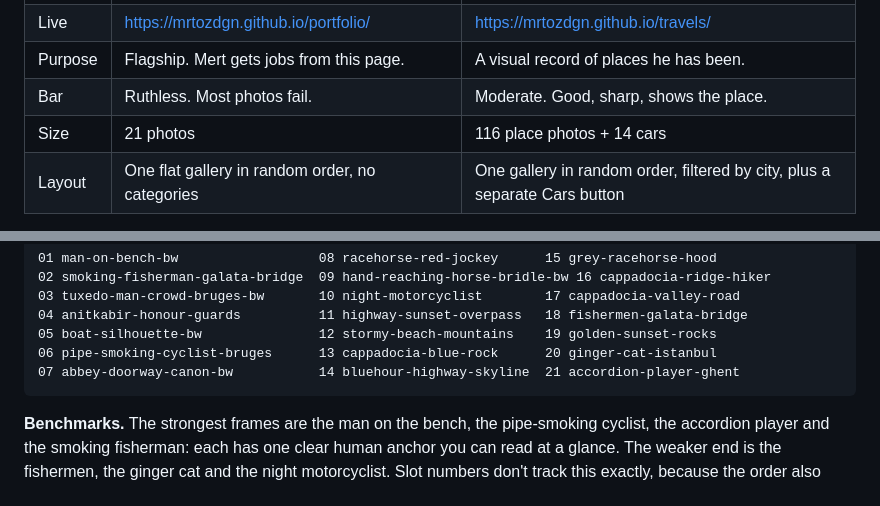
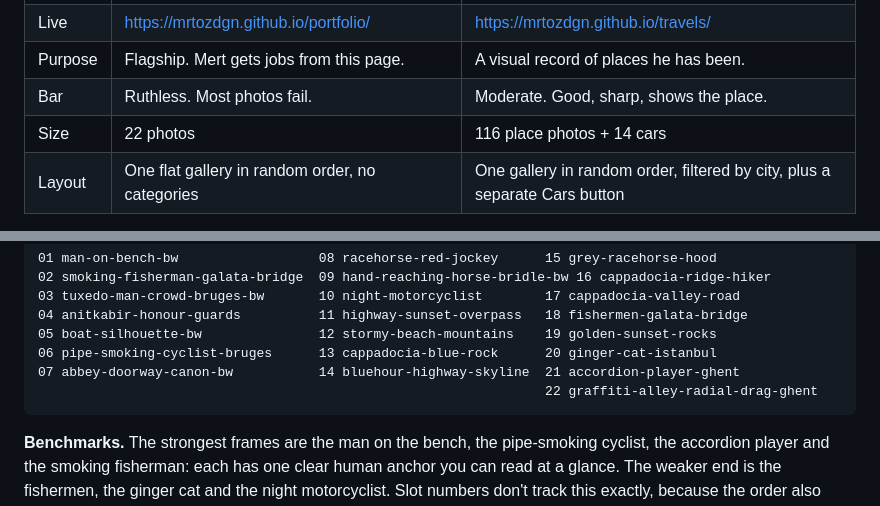
Before and after one commit to MrtOzdgn/travels, a Markdown page: AGENTS.md, 2 parts joined by grey strips. GitHub-like rendering.

Commit message:
Sync AGENTS.md
Co-Authored-By: Claude Opus 5.5 <noreply@anthropic.com>

````diff
--- a/AGENTS.md
+++ b/AGENTS.md
@@ -15,7 +15,7 @@ or in a commit message (see rule 2).
 | Live | https://mrtozdgn.github.io/portfolio/ | https://mrtozdgn.github.io/travels/ |
 | Purpose | Flagship. Mert gets jobs from this page. | A visual record of places he has been. |
 | Bar | Ruthless. Most photos fail. | Moderate. Good, sharp, shows the place. |
-| Size | 21 photos | 116 place photos + 14 cars |
+| Size | 22 photos | 116 place photos + 14 cars |
 | Layout | One flat gallery in random order, no categories | One gallery in random order, filtered by city, plus a separate Cars button |
 
 Both are plain static HTML/CSS/JS on GitHub Pages, deployed from `main` at the repo
@@ -107,6 +107,7 @@ reintroduce a fixed order unless he asks.
 05 boat-silhouette-bw               12 stormy-beach-mountains    19 golden-sunset-rocks
 06 pipe-smoking-cyclist-bruges      13 cappadocia-blue-rock      20 ginger-cat-istanbul
 07 abbey-doorway-canon-bw           14 bluehour-highway-skyline  21 accordion-player-ghent
+                                                                 22 graffiti-alley-radial-drag-ghent
 ```
 
 **Benchmarks.** The strongest frames are the man on the bench, the pipe-smoking
````
